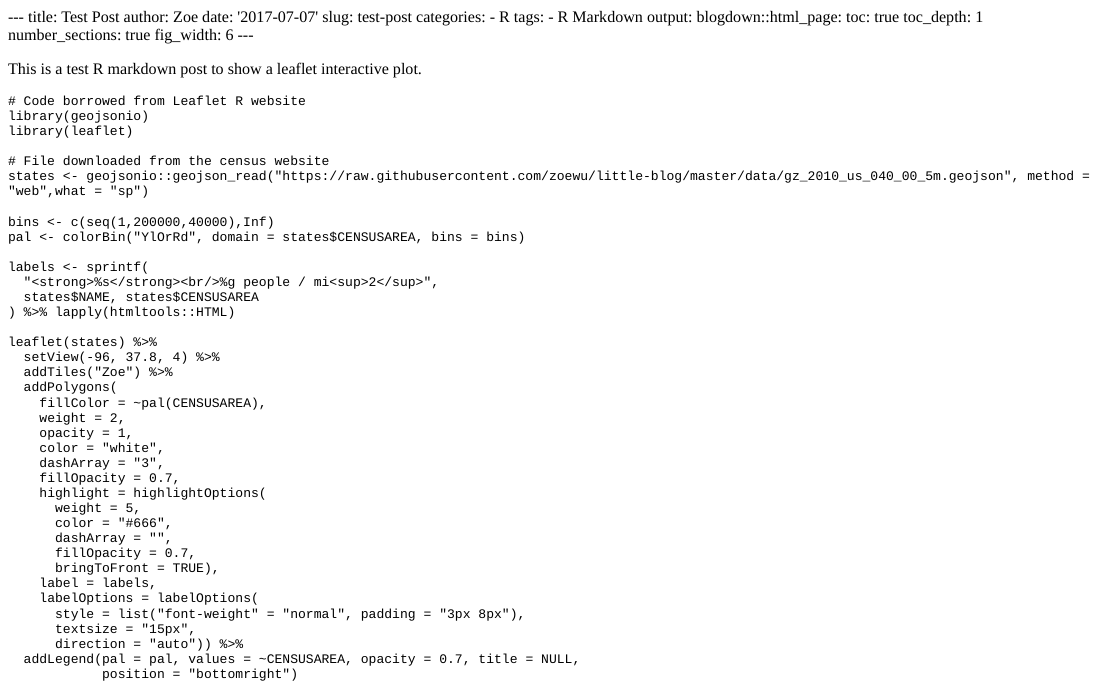
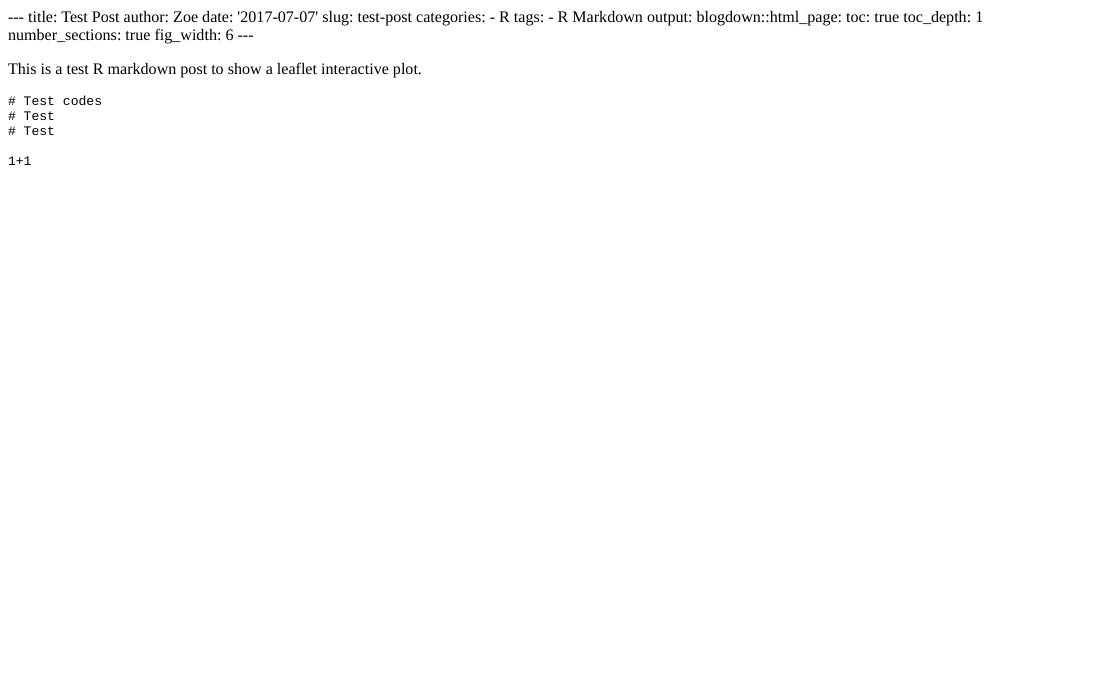
Before and after one commit to zoewu/little-blog, an R Markdown document (content/post/2017-07-07-test-post.Rmd): the page in a window 1100 px wide, from its top. The pictures show the output file content/post/2017-07-07-test-post.html that the author committed with the source, opened offline; long lines of code are wrapped.

Commit message:
test post

````diff
--- a/content/post/2017-07-07-test-post.Rmd
+++ b/content/post/2017-07-07-test-post.Rmd
@@ -20,42 +20,9 @@ knitr::opts_chunk$set(collapse = TRUE)
 
 This is a test R markdown post to show a leaflet interactive plot.
 ```{r, message=F, eval=F}
-# Code borrowed from Leaflet R website
-library(geojsonio)
-library(leaflet)
+# Test codes
+# Test
+# Test
 
-# File downloaded from the census website
-states <- geojsonio::geojson_read("https://raw.githubusercontent.com/zoewu/little-blog/master/data/gz_2010_us_040_00_5m.geojson", method = "web",what = "sp")
-
-bins <- c(seq(1,200000,40000),Inf)
-pal <- colorBin("YlOrRd", domain = states$CENSUSAREA, bins = bins)
-
-labels <- sprintf(
-  "<strong>%s</strong><br/>%g people / mi<sup>2</sup>",
-  states$NAME, states$CENSUSAREA
-) %>% lapply(htmltools::HTML)
-
-leaflet(states) %>%
-  setView(-96, 37.8, 4) %>%
-  addTiles("Zoe") %>%
-  addPolygons(
-    fillColor = ~pal(CENSUSAREA),
-    weight = 2,
-    opacity = 1,
-    color = "white",
-    dashArray = "3",
-    fillOpacity = 0.7,
-    highlight = highlightOptions(
-      weight = 5,
-      color = "#666",
-      dashArray = "",
-      fillOpacity = 0.7,
-      bringToFront = TRUE),
-    label = labels,
-    labelOptions = labelOptions(
-      style = list("font-weight" = "normal", padding = "3px 8px"),
-      textsize = "15px",
-      direction = "auto")) %>%
-  addLegend(pal = pal, values = ~CENSUSAREA, opacity = 0.7, title = NULL,
-            position = "bottomright")
+1+1
 ```
````
Also changed, not shown: content/post/2017-07-07-test-post.html, 20 other files.
